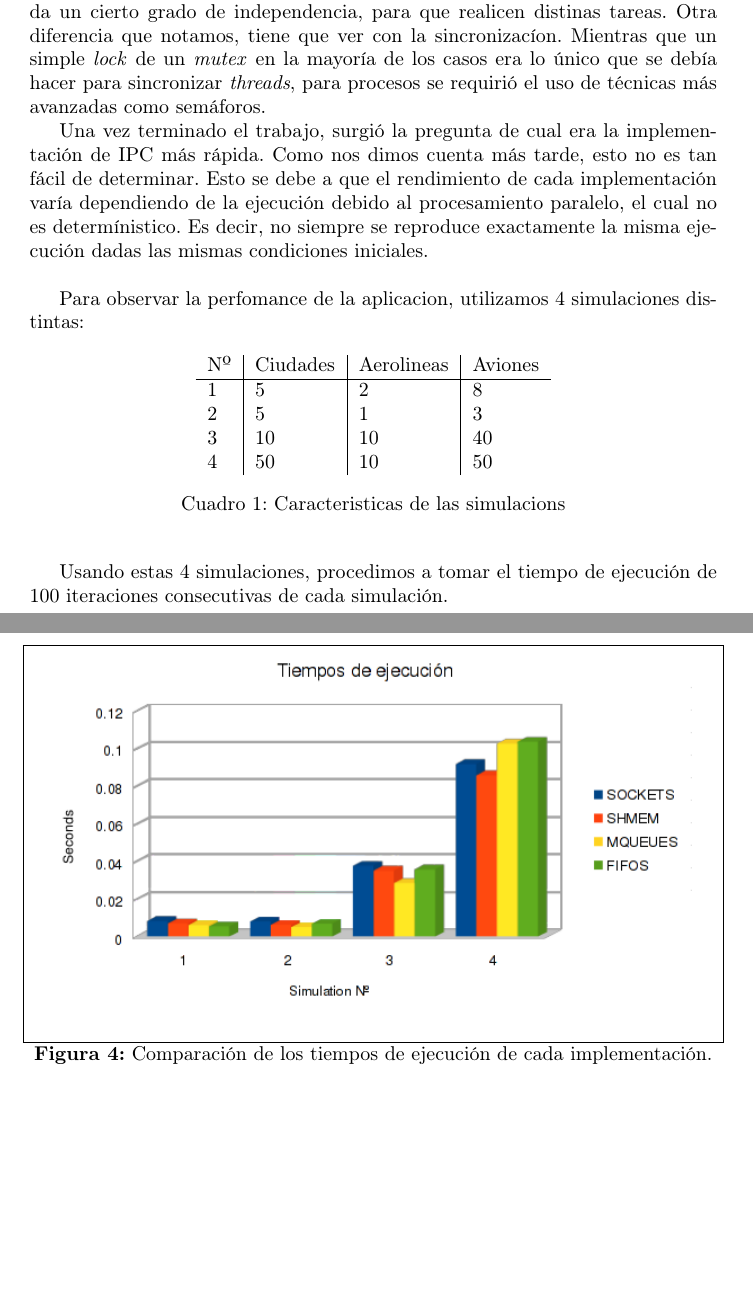
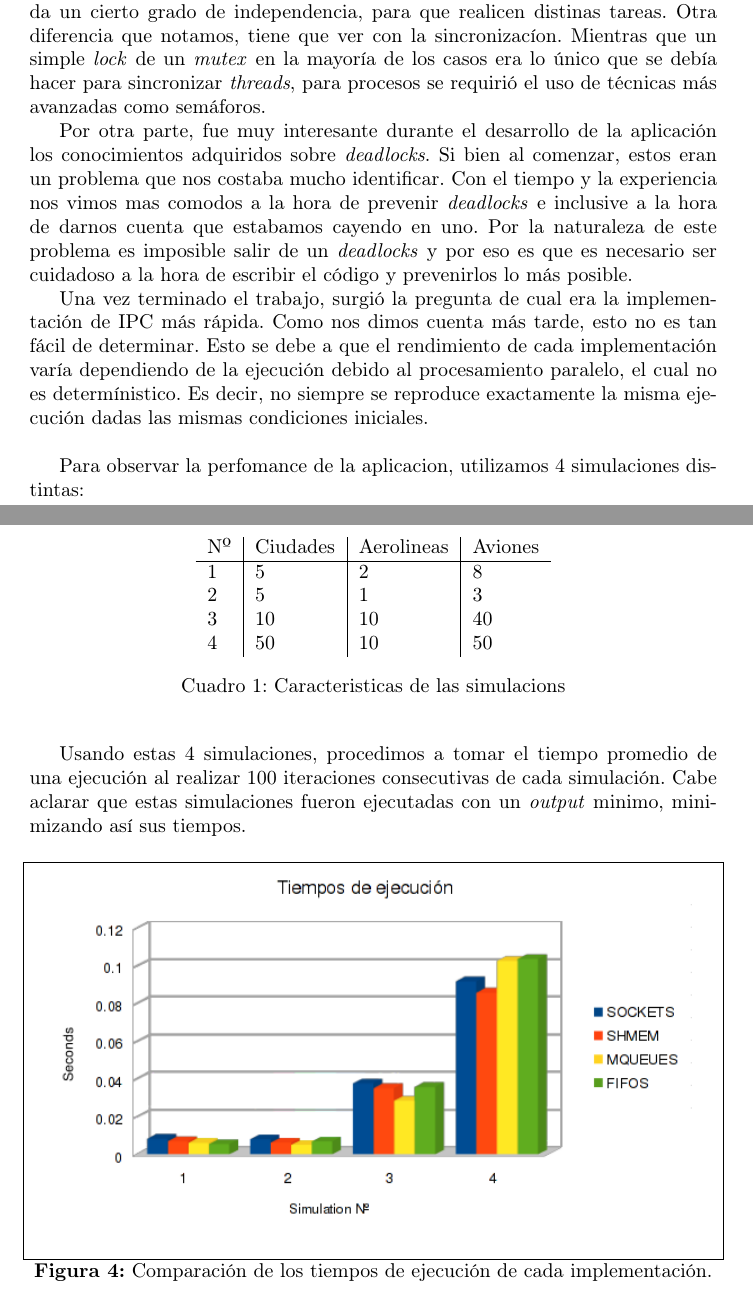
Before and after one commit to champo/TP1-SO-2c2011, a LaTeX document (doc/informe.tex): two parts of pages 12 and 13 of 14, joined at a grey line, cut so that both start at the same text, the shorter picture padded with empty space. Compiled offline with pdfLaTeX.

Commit message:
detalles en el informe

```diff
--- a/doc/informe.tex
+++ b/doc/informe.tex
@@ -225,6 +225,12 @@ por distintos \textit{threads} los que les da un cierto grado de independencia,
 con la sincronizacíon. Mientras que un simple \textit{lock} de un \textit{mutex} en la mayoría de los casos era lo único que se debía hacer para sincronizar
 \textit{threads}, para procesos se requirió el uso de técnicas más avanzadas como semáforos.
 
+Por otra parte, fue muy interesante durante el desarrollo de la aplicación los conocimientos adquiridos sobre \textit{deadlocks}.
+Si bien al comenzar, estos eran un problema que nos costaba mucho identificar. Con el tiempo y la experiencia nos vimos mas comodos
+a la hora de prevenir \textit{deadlocks} e inclusive a la hora de darnos cuenta que estabamos cayendo en uno. Por la naturaleza de este
+problema es imposible salir de un \textit{deadlocks} y por eso es que es necesario ser cuidadoso a la hora de escribir el
+código y prevenirlos lo más posible.
+
 Una vez terminado el trabajo, surgió la pregunta de cual era la implementación de IPC más rápida. Como nos dimos cuenta más tarde, esto no es tan fácil de determinar.
 Esto se debe a que el rendimiento de cada implementación varía dependiendo de la ejecución debido al procesamiento paralelo, el cual no es determínistico.
 Es decir, no siempre se reproduce exactamente la misma ejecución dadas las mismas condiciones iniciales. \\
@@ -245,7 +251,8 @@ Nº & Ciudades & Aerolineas & Aviones \\
 \end{center}
 \end{table}
 
-Usando estas 4 simulaciones, procedimos a tomar el tiempo de ejecución de 100 iteraciones consecutivas de cada simulación.
+Usando estas 4 simulaciones, procedimos a tomar el tiempo promedio de una ejecución al realizar 100 iteraciones consecutivas de cada simulación.
+Cabe aclarar que estas simulaciones fueron ejecutadas con un \textit{output} minimo, minimizando así sus tiempos.
 
 \begin{figure}[H]
 \begin{center}
```
Also changed, not shown: doc/informe.tex (4 more changed lines).
